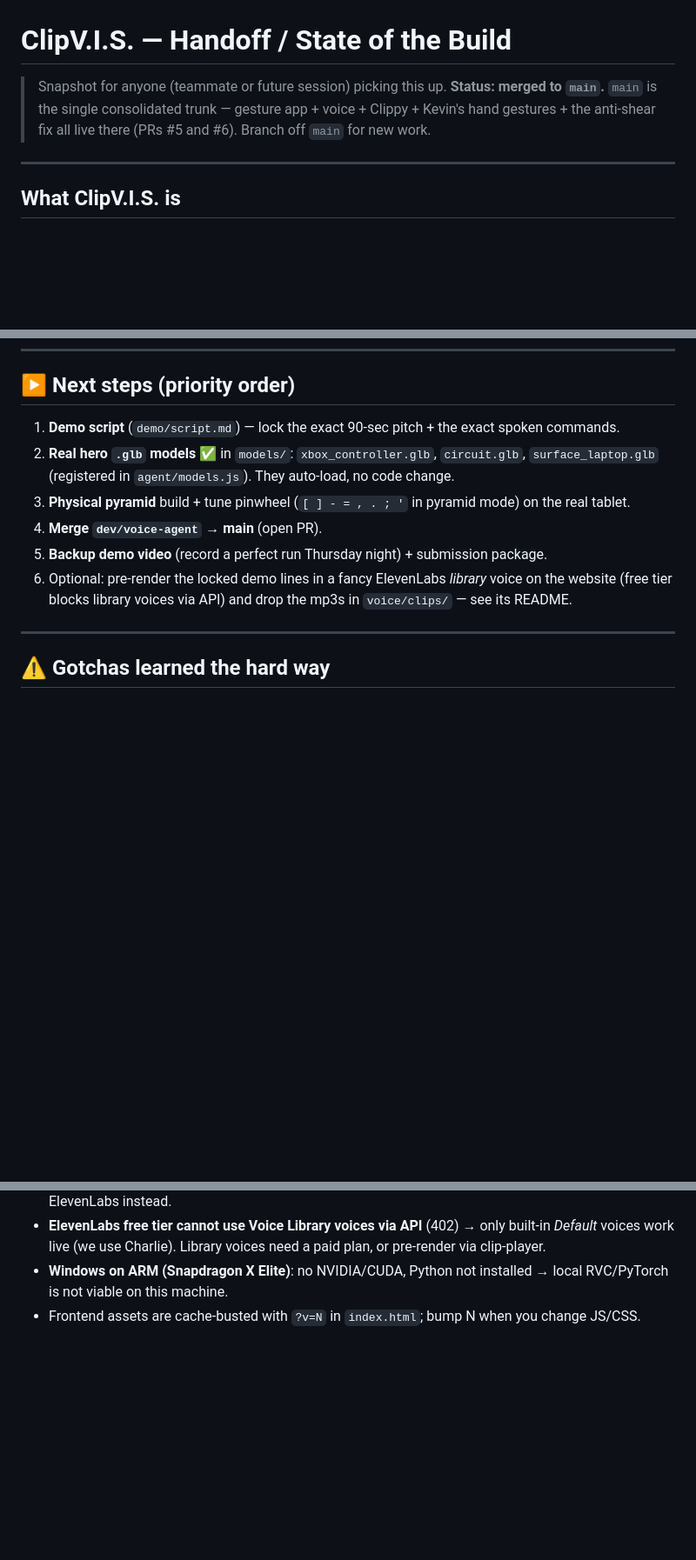
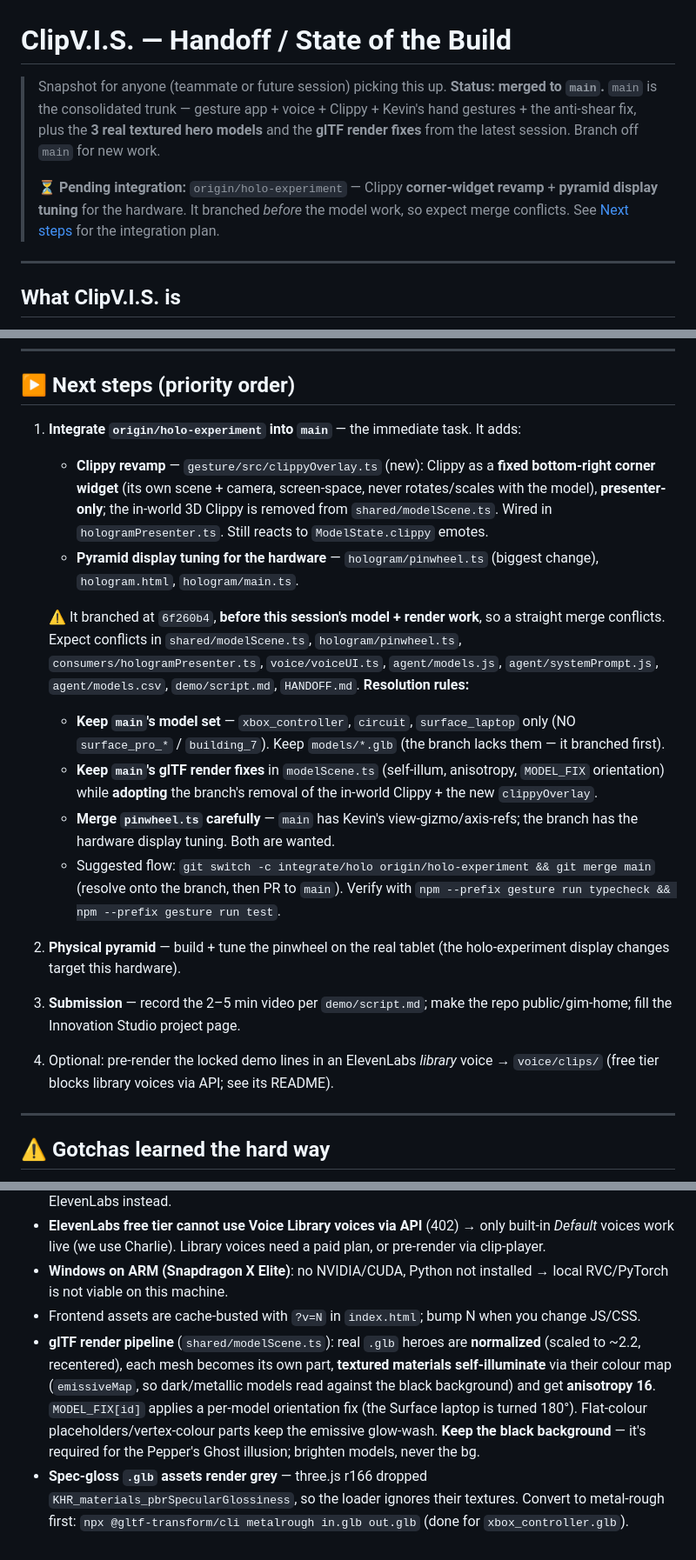
Before and after one commit to j-nette/ClipV.I.S., a Markdown page: HANDOFF.md, 3 parts joined by grey strips. Shown at 87% size. GitHub-like rendering; blank space fills up the shorter version.

Commit message:
docs: refresh handoff + architecture for the next session
- record current main state: 3 real textured hero models (xbox/circuit/surface_laptop),
  glTF render pipeline (self-illum, anisotropy, MODEL_FIX orientation, spec-gloss->metalrough)
- document the pending origin/holo-experiment integration (Clippy corner-widget revamp +
  pyramid display tuning) with conflict-resolution rules for the merge

Co-authored-by: Copilot <223556219+Copilot@users.noreply.github.com>

```diff
--- a/HANDOFF.md
+++ b/HANDOFF.md
@@ -1,9 +1,13 @@
 # ClipV.I.S. — Handoff / State of the Build
 
 > Snapshot for anyone (teammate or future session) picking this up.
-> **Status: merged to `main`.** `main` is the single consolidated trunk — gesture app + voice +
-> Clippy + Kevin's hand gestures + the anti-shear fix all live there (PRs #5 and #6). Branch off
-> `main` for new work.
+> **Status: merged to `main`.** `main` is the consolidated trunk — gesture app + voice + Clippy +
+> Kevin's hand gestures + the anti-shear fix, plus the **3 real textured hero models** and the
+> **glTF render fixes** from the latest session. Branch off `main` for new work.
+>
+> **⏳ Pending integration:** `origin/holo-experiment` — Clippy **corner-widget revamp** + **pyramid
+> display tuning** for the hardware. It branched *before* the model work, so expect merge conflicts.
+> See [Next steps](#️-next-steps-priority-order) for the integration plan.
 
 ---
 
@@ -152,14 +156,36 @@ exposes the older `setSceneState`/`setClippyState` pair for the :3000 fallback p
 ---
 
 ## ▶️ Next steps (priority order)
-1. **Demo script** (`demo/script.md`) — lock the exact 90-sec pitch + the exact spoken commands.
-2. **Real hero `.glb` models** ✅ in `models/`: `xbox_controller.glb`, `circuit.glb`,
-   `surface_laptop.glb` (registered in `agent/models.js`). They auto-load, no code change.
-3. **Physical pyramid** build + tune pinwheel (`[ ] - = , . ; '` in pyramid mode) on the real tablet.
-4. **Merge `dev/voice-agent` → main** (open PR).
-5. **Backup demo video** (record a perfect run Thursday night) + submission package.
-6. Optional: pre-render the locked demo lines in a fancy ElevenLabs *library* voice on the website
-   (free tier blocks library voices via API) and drop the mp3s in `voice/clips/` — see its README.
+
+1. **Integrate `origin/holo-experiment` into `main`** — the immediate task. It adds:
+   - **Clippy revamp** — `gesture/src/clippyOverlay.ts` (new): Clippy as a **fixed bottom-right
+     corner widget** (its own scene + camera, screen-space, never rotates/scales with the model),
+     **presenter-only**; the in-world 3D Clippy is removed from `shared/modelScene.ts`. Wired in
+     `hologramPresenter.ts`. Still reacts to `ModelState.clippy` emotes.
+   - **Pyramid display tuning for the hardware** — `hologram/pinwheel.ts` (biggest change),
+     `hologram.html`, `hologram/main.ts`.
+
+   ⚠️ It branched at `6f260b4`, **before this session's model + render work**, so a straight merge
+   conflicts. Expect conflicts in `shared/modelScene.ts`, `hologram/pinwheel.ts`,
+   `consumers/hologramPresenter.ts`, `voice/voiceUI.ts`, `agent/models.js`, `agent/systemPrompt.js`,
+   `agent/models.csv`, `demo/script.md`, `HANDOFF.md`. **Resolution rules:**
+   - **Keep `main`'s model set** — `xbox_controller`, `circuit`, `surface_laptop` only (NO
+     `surface_pro_*` / `building_7`). Keep `models/*.glb` (the branch lacks them — it branched first).
+   - **Keep `main`'s glTF render fixes** in `modelScene.ts` (self-illum, anisotropy, `MODEL_FIX`
+     orientation) while **adopting** the branch's removal of the in-world Clippy + the new
+     `clippyOverlay`.
+   - **Merge `pinwheel.ts` carefully** — `main` has Kevin's view-gizmo/axis-refs; the branch has the
+     hardware display tuning. Both are wanted.
+   - Suggested flow: `git switch -c integrate/holo origin/holo-experiment && git merge main` (resolve
+     onto the branch, then PR to `main`). Verify with
+     `npm --prefix gesture run typecheck && npm --prefix gesture run test`.
+
+2. **Physical pyramid** — build + tune the pinwheel on the real tablet (the holo-experiment display
+   changes target this hardware).
+3. **Submission** — record the 2–5 min video per `demo/script.md`; make the repo public/gim-home;
+   fill the Innovation Studio project page.
+4. Optional: pre-render the locked demo lines in an ElevenLabs *library* voice → `voice/clips/`
+   (free tier blocks library voices via API; see its README).
 
 ---
 
@@ -174,3 +200,12 @@ exposes the older `setSceneState`/`setClippyState` pair for the :3000 fallback p
 - **Windows on ARM (Snapdragon X Elite)**: no NVIDIA/CUDA, Python not installed → local RVC/PyTorch
   is not viable on this machine.
 - Frontend assets are cache-busted with `?v=N` in `index.html`; bump N when you change JS/CSS.
+- **glTF render pipeline** (`shared/modelScene.ts`): real `.glb` heroes are **normalized** (scaled
+  to ~2.2, recentered), each mesh becomes its own part, **textured materials self-illuminate** via
+  their colour map (`emissiveMap`, so dark/metallic models read against the black background) and get
+  **anisotropy 16**. `MODEL_FIX[id]` applies a per-model orientation fix (the Surface laptop is
+  turned 180°). Flat-colour placeholders/vertex-colour parts keep the emissive glow-wash. **Keep the
+  black background** — it's required for the Pepper's Ghost illusion; brighten models, never the bg.
+- **Spec-gloss `.glb` assets render grey** — three.js r166 dropped
+  `KHR_materials_pbrSpecularGlossiness`, so the loader ignores their textures. Convert to metal-rough
+  first: `npx @gltf-transform/cli metalrough in.glb out.glb` (done for `xbox_controller.glb`).
```
Also changed, not shown: other parts of HANDOFF.md (+2 -2 lines), docs/ARCHITECTURE.md (+10 -4 lines).
